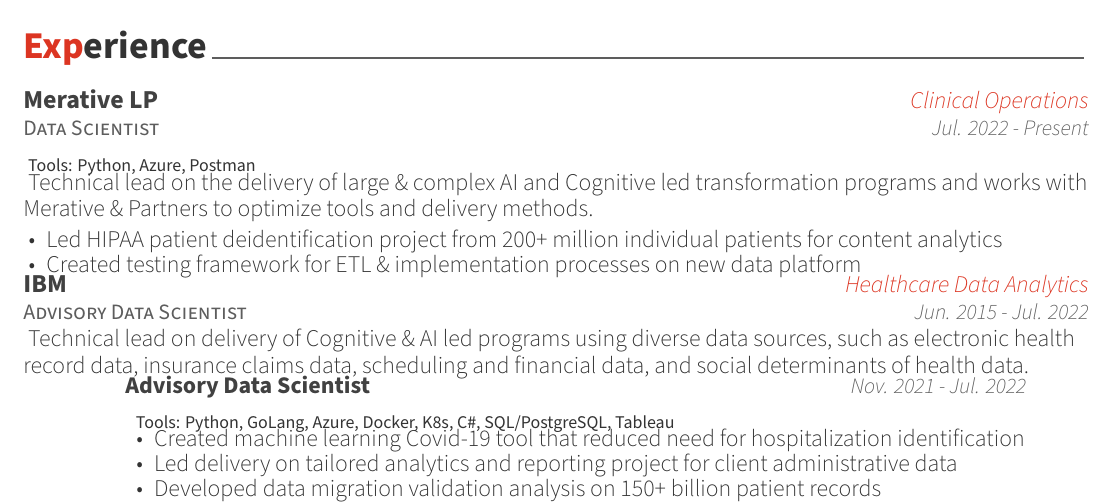
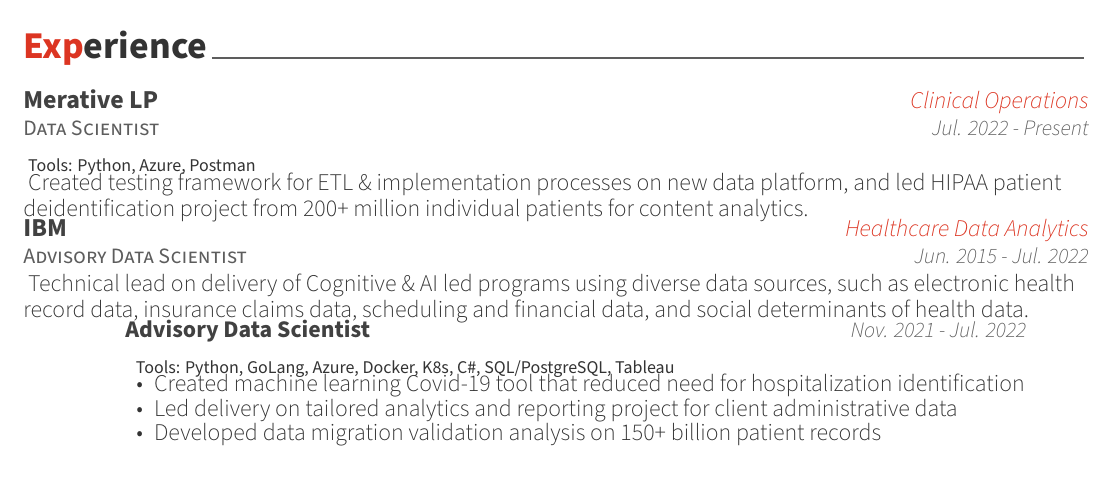
Before and after one commit to bubnicbf/job_search, a LaTeX CV (resume.tex, which reads resume/experience.tex): part of page 1 of 2, cut so that both start at the same text. Compiled offline with XeLaTeX.

Commit message:
removing bullet points on 6 month position

```diff
--- a/resume/experience.tex
+++ b/resume/experience.tex
@@ -21,13 +21,9 @@
       \end{cvheavyparagraph}
     }
     {
-      \begin{cvparagraph}
-        Technical lead on the delivery of large \& complex AI and Cognitive led transformation programs and works with Merative \& Partners to optimize tools and delivery methods.
-      \end{cvparagraph}
-      \begin{cvitems}
-        \item {Led HIPAA patient deidentification project from 200+ million individual patients for content analytics}
-        \item {Created testing framework for ETL \& implementation processes on new data platform}
-      \end{cvitems}
+      \begin{cvcompactparagraph}
+        Created testing framework for ETL \& implementation processes on new data platform, and led HIPAA patient deidentification project from 200+ million individual patients for content analytics.
+      \end{cvcompactparagraph}
     }
 
 %---------------------------------------------------------
```
Also changed, not shown: resume.pdf, 2 other files.
